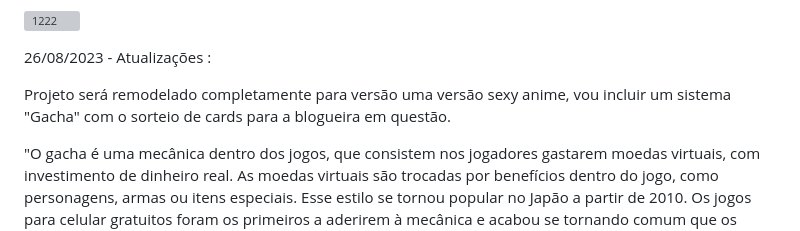
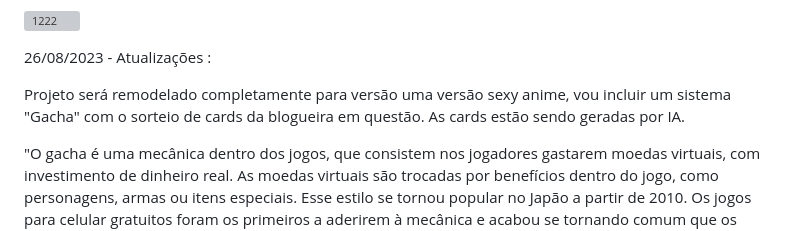
Before and after one commit to GleisonAmorim/Projeto-Site-Blog-HTML, a Markdown page: README.md, the part around the change. Rendered like a GitHub page; grey boxes are pictures that could not be loaded.

```diff
--- a/README.md
+++ b/README.md
@@ -37,7 +37,7 @@ Acesse: https://arcanamajor-rdeur8elv-gleisonamorim.vercel.app/
 
 26/08/2023 - Atualizações :
 
-Projeto será remodelado completamente para versão uma versão sexy anime, vou incluir um sistema "Gacha" com o sorteio de cards para a blogueira em questão.
+Projeto será remodelado completamente para versão uma versão sexy anime, vou incluir um sistema "Gacha" com o sorteio de cards da blogueira em questão. As cards estão sendo geradas por IA.
 
 "O gacha é uma mecânica dentro dos jogos, que consistem nos jogadores gastarem moedas virtuais, com investimento de dinheiro real. As moedas virtuais são trocadas por benefícios dentro do jogo, como personagens, armas ou itens especiais.
 Esse estilo se tornou popular no Japão a partir de 2010. Os jogos para celular gratuitos foram os primeiros a aderirem à mecânica e acabou se tornando comum que os games mobile japoneses viessem acompanhados pelo formato."
```
